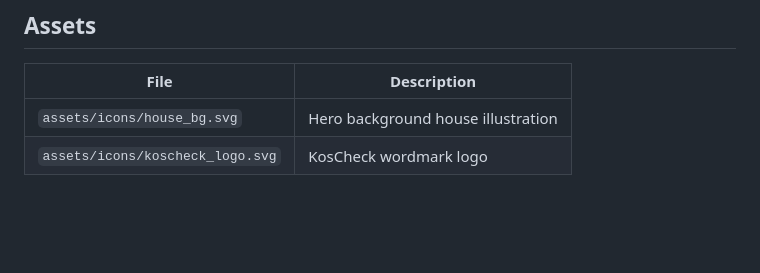
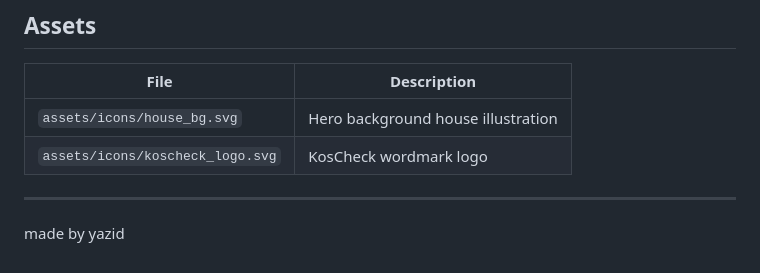
Before and after one commit to foxsys1/hackathon-frontend, a Markdown page: README.md, the part around the change. GitHub-like rendering; blank space fills up the shorter version.

Commit message:
feat(signature): added signature teehee

```diff
--- a/README.md
+++ b/README.md
@@ -100,3 +100,7 @@ lib/
 | -------------------------------- | ---------------------------------- |
 | `assets/icons/house_bg.svg`      | Hero background house illustration |
 | `assets/icons/koscheck_logo.svg` | KosCheck wordmark logo             |
+
+---
+
+made by yazid
```
